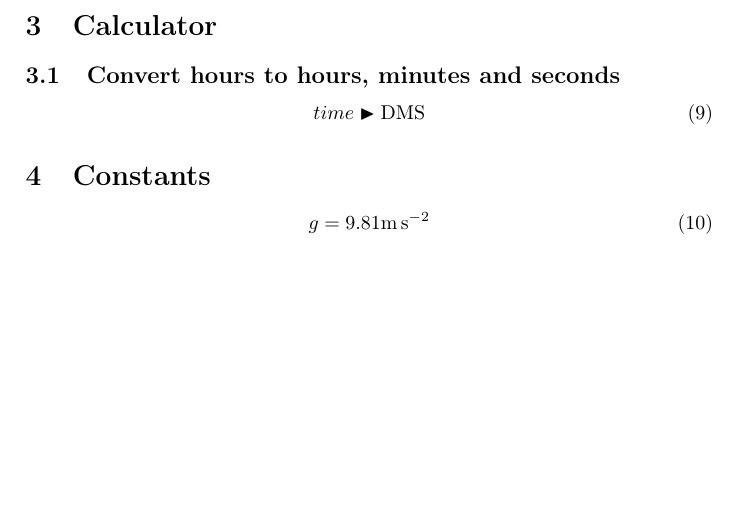
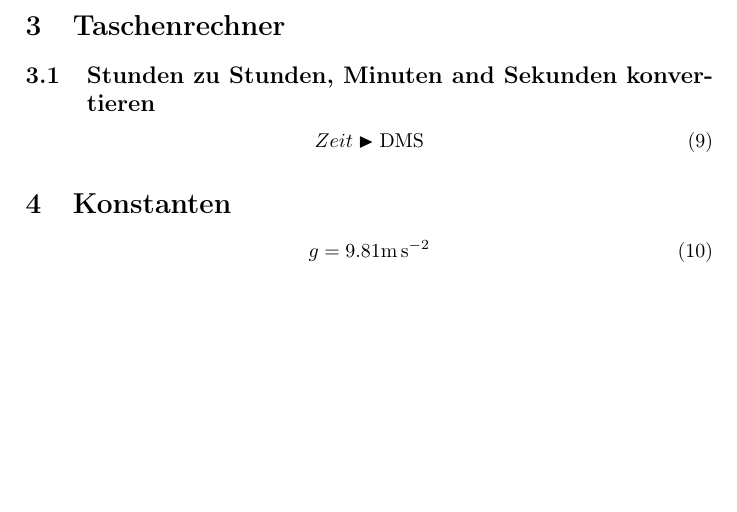
Before and after one commit to DamienFlury/physics-formulary, a LaTeX document (physics-formulary.tex): part of page 2 of 2, cut at the place of the change. Compiled offline with pdfLaTeX.

Commit message:
Consistent language usage

```diff
--- a/physics-formulary.tex
+++ b/physics-formulary.tex
@@ -51,13 +51,13 @@
     s = \frac{v_1 + v_2}{2} \cdot t &= v_1 \cdot t + \frac{1}{2} \cdot a \cdot t^2 = \frac{v_2{}^{2} - v_1{}^2}{2 \cdot a}
   \end{align}
 
-  \section{Calculator}
-  \subsection{Convert hours to hours, minutes and seconds}
+  \section{Taschenrechner}
+  \subsection{Stunden zu Stunden, Minuten and Sekunden konvertieren}
   \begin{equation}
-    time \blacktriangleright \mbox{DMS}
+    Zeit \blacktriangleright \mbox{DMS}
   \end{equation}
 
-  \section{Constants}
+  \section{Konstanten}
   \begin{equation}
     g = 9.81 \si{\metre\per\square\second}
   \end{equation}
```
Also changed, not shown: physics-formulary.pdf.
